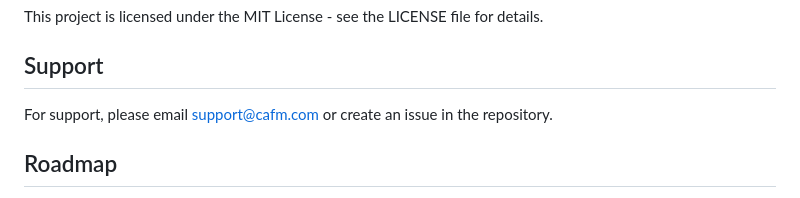
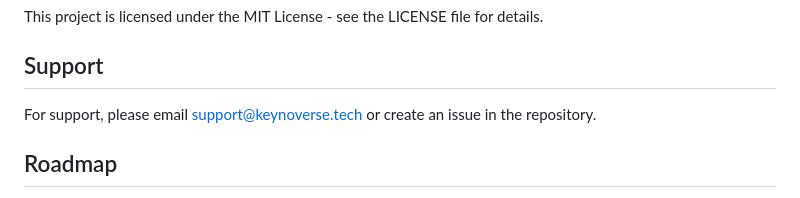
Before and after one commit to keynoverse/cafm, a Markdown page: README.md, the part around the change. Rendered like a GitHub page.

```diff
--- a/README.md
+++ b/README.md
@@ -216,7 +216,7 @@ This project is licensed under the MIT License - see the LICENSE file for detail
 
 ## Support
 
-For support, please email support@cafm.com or create an issue in the repository.
+For support, please email support@keynoverse.tech or create an issue in the repository.
 
 ## Roadmap
 
```
